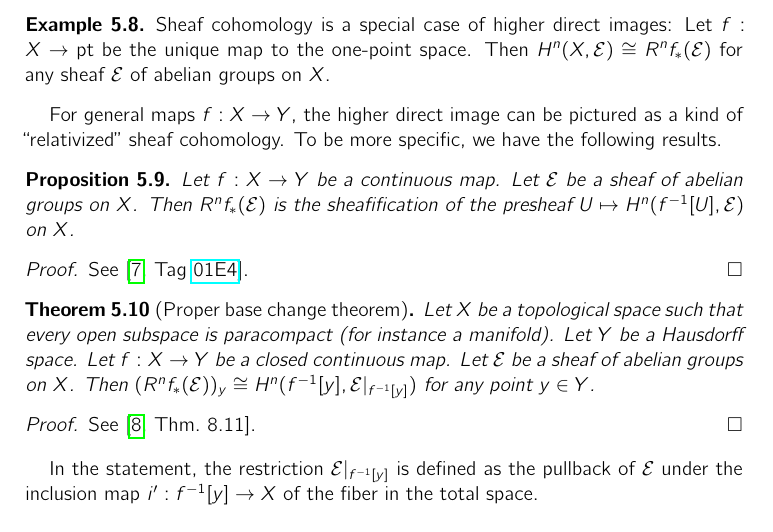
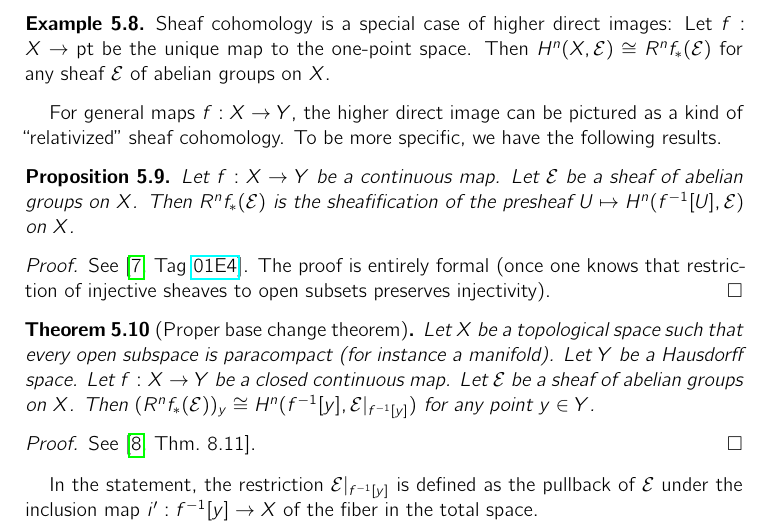
Before and after one commit to iblech/higher-direct-images, a LaTeX paper (directlua.tex): part of page 6 of 14, cut so that both start at the same text. Compiled offline with pdfLaTeX.

Commit message:
Note on the hardness of the proof

```diff
--- a/directlua.tex
+++ b/directlua.tex
@@ -434,7 +434,9 @@ following results.
 abelian groups on~$X$. Then~$R^n f_*(\E)$ is the sheafification of the
 presheaf~$U \mapsto H^n(f^{-1}[U], \E)$ on~$X$.\end{prop}
 
-\begin{proof}See \cite[Tag~\stackhref{01E4}]{stacks-project}.
+\begin{proof}See \cite[Tag~\stackhref{01E4}]{stacks-project}. The proof is
+entirely formal (once one knows that restriction of injective sheaves to open
+subsets preserves injectivity).
 \end{proof}
 
 \begin{thm}[Proper base change theorem]\label{thm:proper-base-change}
```
